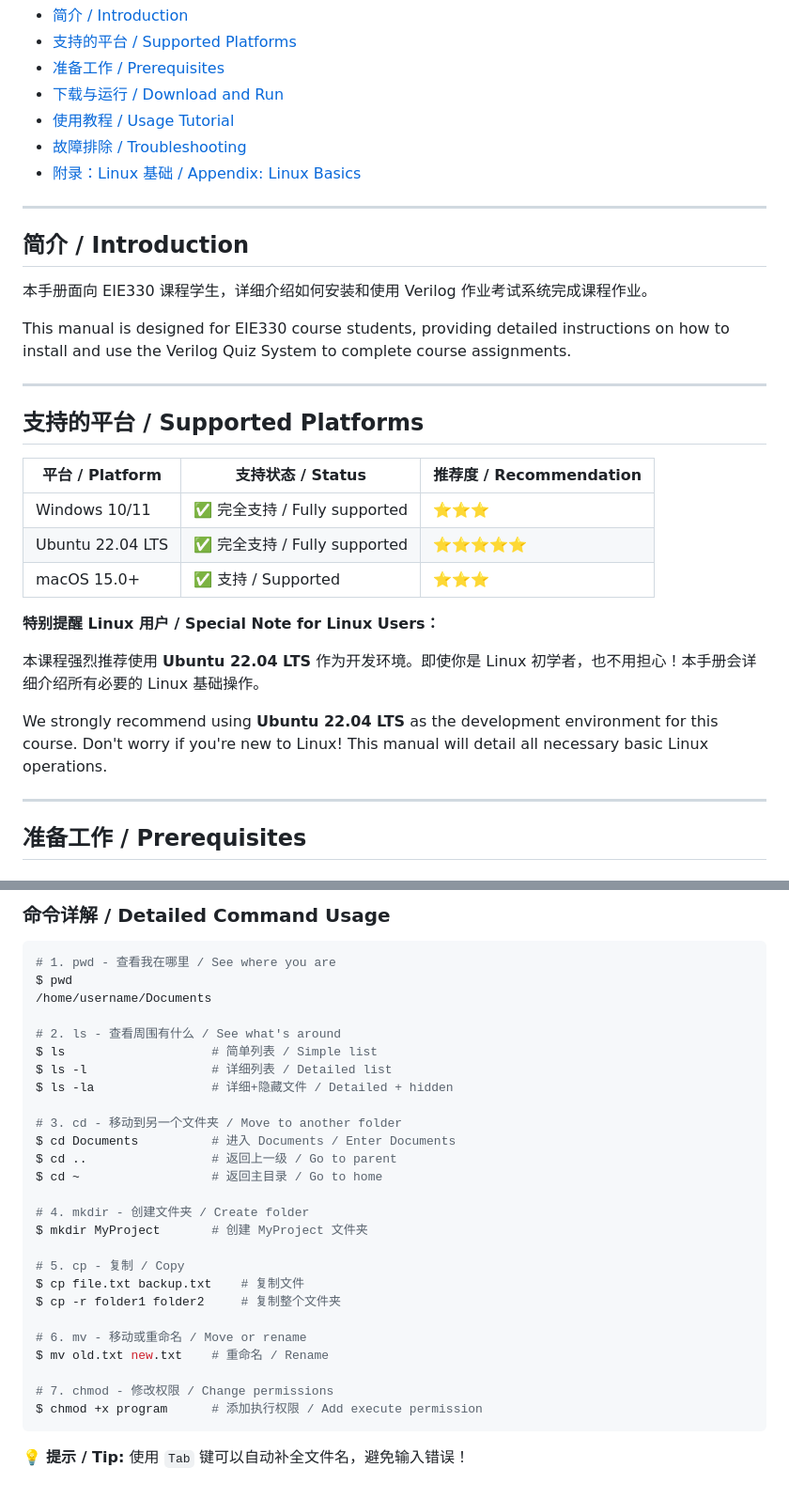
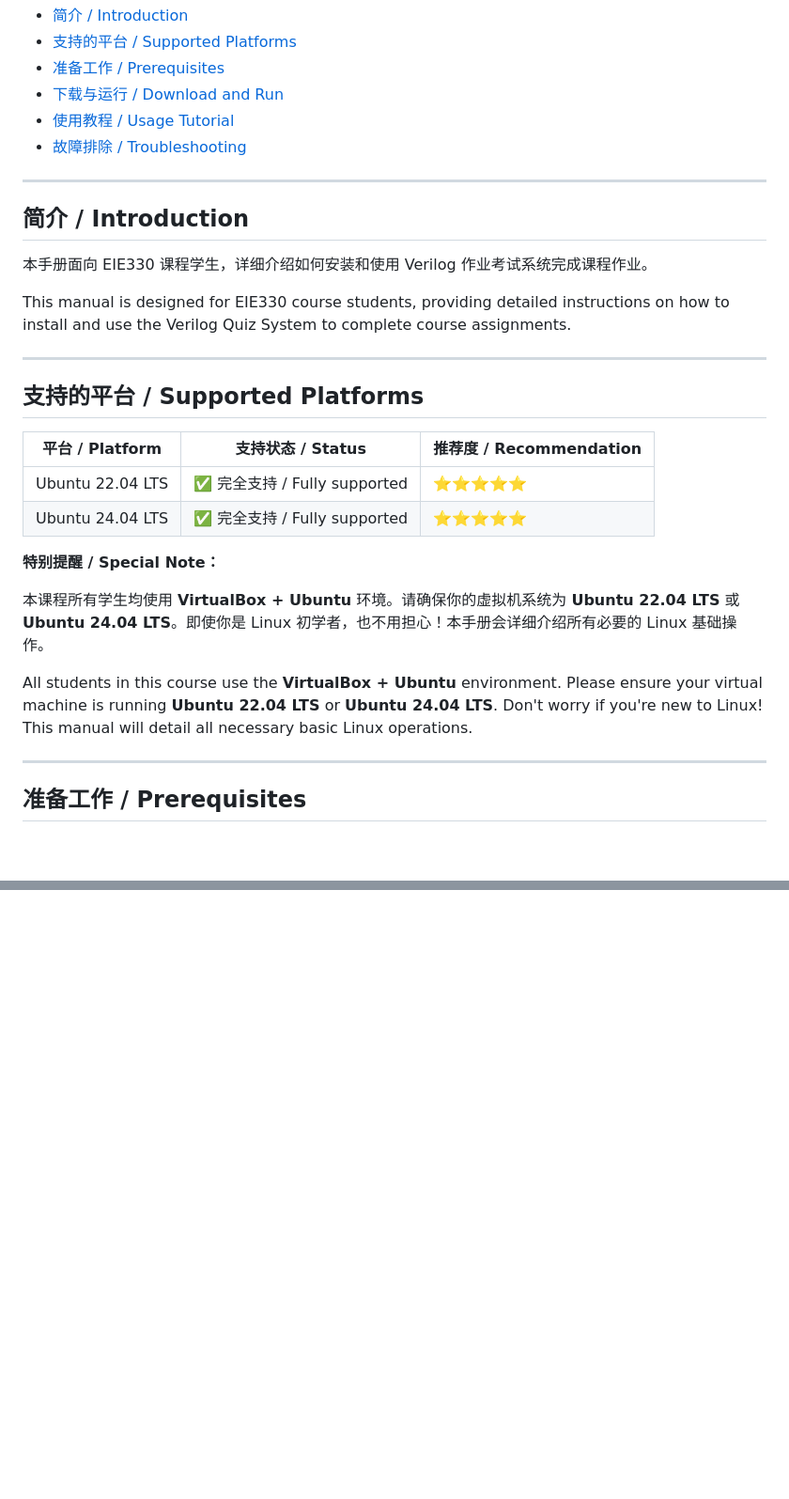
Before and after one commit to pikipity/Verilog-Quiz-System, a Markdown page: Manual for EIE330 Students.md, 2 parts joined by grey strips. Shown at 94% size. GitHub-like rendering; blank space fills up the shorter version.

````diff
--- a/Manual for EIE330 Students.md
+++ b/Manual for EIE330 Students.md
@@ -10,7 +10,6 @@
 - [下载与运行 / Download and Run](#下载与运行--download-and-run)
 - [使用教程 / Usage Tutorial](#使用教程--usage-tutorial)
 - [故障排除 / Troubleshooting](#故障排除--troubleshooting)
-- [附录：Linux 基础 / Appendix: Linux Basics](#附录linux-基础--appendix-linux-basics)
 
 ---
 
@@ -26,15 +25,14 @@ This manual is designed for EIE330 course students, providing detailed instructi
 
 | 平台 / Platform | 支持状态 / Status | 推荐度 / Recommendation |
 |---|---|---|
-| Windows 10/11 | ✅ 完全支持 / Fully supported | ⭐⭐⭐ |
 | Ubuntu 22.04 LTS | ✅ 完全支持 / Fully supported | ⭐⭐⭐⭐⭐ |
-| macOS 15.0+ | ✅ 支持 / Supported | ⭐⭐⭐ |
+| Ubuntu 24.04 LTS | ✅ 完全支持 / Fully supported | ⭐⭐⭐⭐⭐ |
 
-**特别提醒 Linux 用户 / Special Note for Linux Users：**
+**特别提醒 / Special Note：**
 
-本课程强烈推荐使用 **Ubuntu 22.04 LTS** 作为开发环境。即使你是 Linux 初学者，也不用担心！本手册会详细介绍所有必要的 Linux 基础操作。
+本课程所有学生均使用 **VirtualBox + Ubuntu** 环境。请确保你的虚拟机系统为 **Ubuntu 22.04 LTS** 或 **Ubuntu 24.04 LTS**。即使你是 Linux 初学者，也不用担心！本手册会详细介绍所有必要的 Linux 基础操作。
 
-We strongly recommend using **Ubuntu 22.04 LTS** as the development environment for this course. Don't worry if you're new to Linux! This manual will detail all necessary basic Linux operations.
+All students in this course use the **VirtualBox + Ubuntu** environment. Please ensure your virtual machine is running **Ubuntu 22.04 LTS** or **Ubuntu 24.04 LTS**. Don't worry if you're new to Linux! This manual will detail all necessary basic Linux operations.
 
 ---
 
@@ -414,32 +361,0 @@ username@computer-name:~$
-### 命令详解 / Detailed Command Usage
-
-```bash
-# 1. pwd - 查看我在哪里 / See where you are
-$ pwd
-/home/username/Documents
-
-# 2. ls - 查看周围有什么 / See what's around
-$ ls                    # 简单列表 / Simple list
-$ ls -l                 # 详细列表 / Detailed list
-$ ls -la                # 详细+隐藏文件 / Detailed + hidden
-
-# 3. cd - 移动到另一个文件夹 / Move to another folder
-$ cd Documents          # 进入 Documents / Enter Documents
-$ cd ..                 # 返回上一级 / Go to parent
-$ cd ~                  # 返回主目录 / Go to home
-
-# 4. mkdir - 创建文件夹 / Create folder
-$ mkdir MyProject       # 创建 MyProject 文件夹
-
-# 5. cp - 复制 / Copy
-$ cp file.txt backup.txt    # 复制文件
-$ cp -r folder1 folder2     # 复制整个文件夹
-
-# 6. mv - 移动或重命名 / Move or rename
-$ mv old.txt new.txt    # 重命名 / Rename
-
-# 7. chmod - 修改权限 / Change permissions
-$ chmod +x program      # 添加执行权限 / Add execute permission
-```
-
-💡 **提示 / Tip:** 使用 `Tab` 键可以自动补全文件名，避免输入错误！
````
Also changed, not shown: other parts of Manual for EIE330 Students.md (+0 -50 lines).
